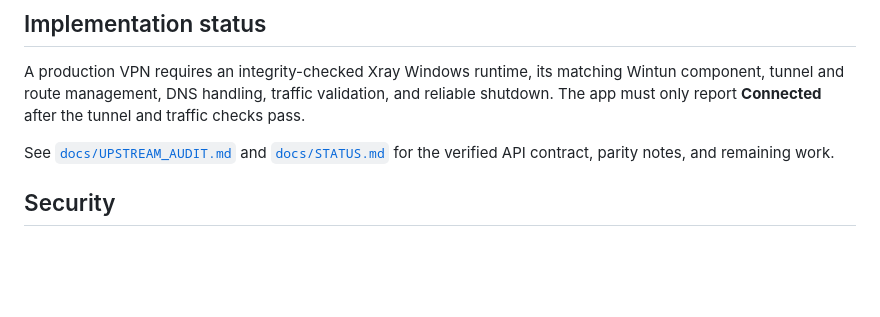
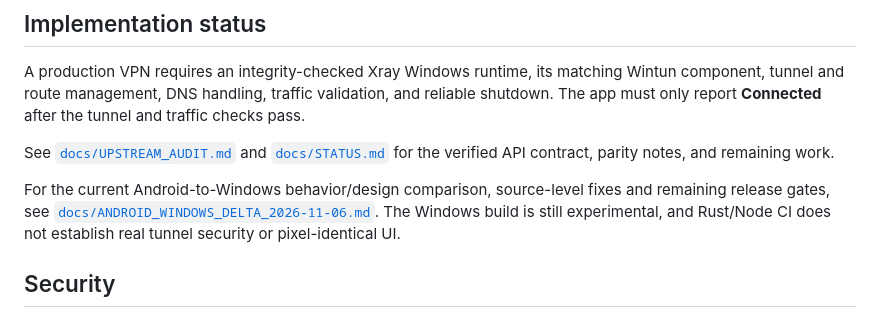
Before and after one commit to Brof14/ByMeVPN-app-windows, a Markdown page: README.md, the part around the change. Rendered like a GitHub page; blank space fills up the shorter version.

Commit message:
docs: link current Android parity audit from Windows README

```diff
--- a/README.md
+++ b/README.md
@@ -37,6 +37,8 @@ A production VPN requires an integrity-checked Xray Windows runtime, its matchin
 
 See [`docs/UPSTREAM_AUDIT.md`](docs/UPSTREAM_AUDIT.md) and [`docs/STATUS.md`](docs/STATUS.md) for the verified API contract, parity notes, and remaining work.
 
+For the current Android-to-Windows behavior/design comparison, source-level fixes and remaining release gates, see [`docs/ANDROID_WINDOWS_DELTA_2026-11-06.md`](docs/ANDROID_WINDOWS_DELTA_2026-11-06.md). The Windows build is still experimental, and Rust/Node CI does not establish real tunnel security or pixel-identical UI.
+
 ## Security
 
 Never commit passwords, API tokens, subscription URLs, or VPN keys. Store user credentials with Windows Credential Manager. Do not run unsigned driver installers or disable TLS verification.
```
